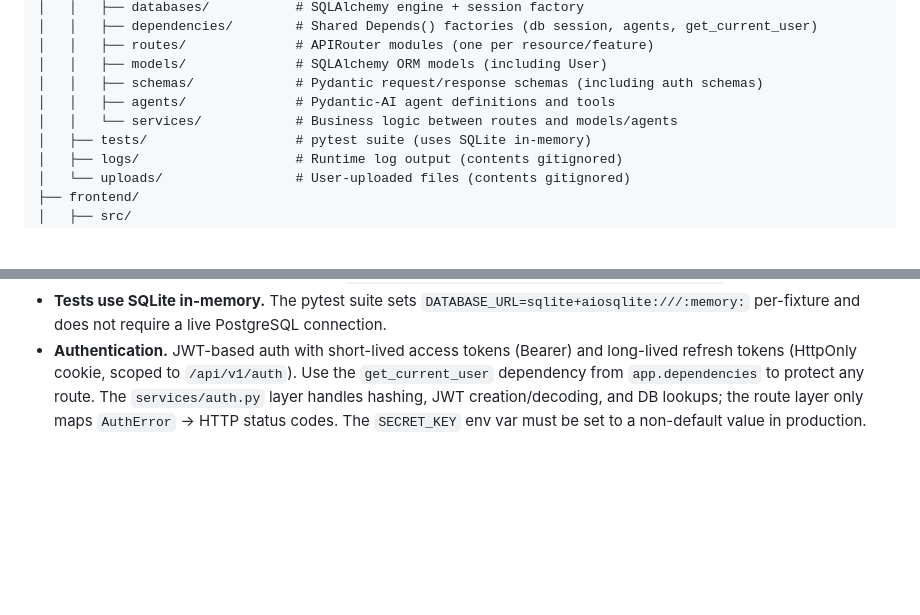
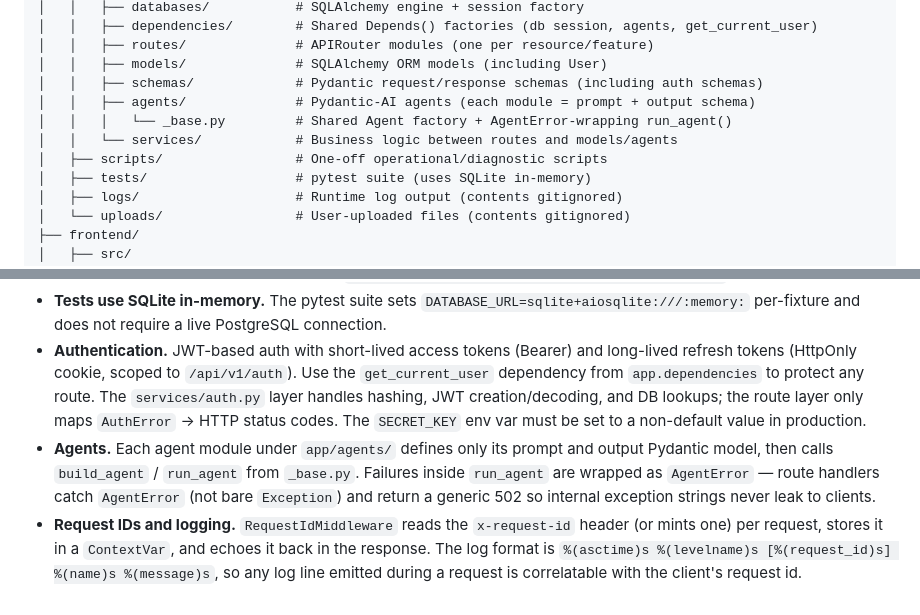
Before and after one commit to tascoma/personal-finance-agent, a Markdown page: CLAUDE.md, 2 parts joined by grey strips. Rendered like a GitHub page; blank space fills up the shorter version.

```diff
--- a/CLAUDE.md
+++ b/CLAUDE.md
@@ -60,8 +60,10 @@ personal-finance-agent/
 │   │   ├── routes/              # APIRouter modules (one per resource/feature)
 │   │   ├── models/              # SQLAlchemy ORM models (including User)
 │   │   ├── schemas/             # Pydantic request/response schemas (including auth schemas)
-│   │   ├── agents/              # Pydantic-AI agent definitions and tools
+│   │   ├── agents/              # Pydantic-AI agents (each module = prompt + output schema)
+│   │   │   └── _base.py         # Shared Agent factory + AgentError-wrapping run_agent()
 │   │   └── services/            # Business logic between routes and models/agents
+│   ├── scripts/                 # One-off operational/diagnostic scripts
 │   ├── tests/                   # pytest suite (uses SQLite in-memory)
 │   ├── logs/                    # Runtime log output (contents gitignored)
 │   └── uploads/                 # User-uploaded files (contents gitignored)
@@ -112,3 +114,5 @@ Backend: `http://127.0.0.1:8000` · Frontend dev server: `http://localhost:5173`
 - **Schema migrations via Alembic.** Run `alembic upgrade head` from `backend/` before starting the app against a new database. Generate new migrations with `alembic revision --autogenerate -m "description"` after changing models.
 - **Tests use SQLite in-memory.** The pytest suite sets `DATABASE_URL=sqlite+aiosqlite:///:memory:` per-fixture and does not require a live PostgreSQL connection.
 - **Authentication.** JWT-based auth with short-lived access tokens (Bearer) and long-lived refresh tokens (HttpOnly cookie, scoped to `/api/v1/auth`). Use the `get_current_user` dependency from `app.dependencies` to protect any route. The `services/auth.py` layer handles hashing, JWT creation/decoding, and DB lookups; the route layer only maps `AuthError` → HTTP status codes. The `SECRET_KEY` env var must be set to a non-default value in production.
+- **Agents.** Each agent module under `app/agents/` defines only its prompt and output Pydantic model, then calls `build_agent` / `run_agent` from `_base.py`. Failures inside `run_agent` are wrapped as `AgentError` — route handlers catch `AgentError` (not bare `Exception`) and return a generic 502 so internal exception strings never leak to clients.
+- **Request IDs and logging.** `RequestIdMiddleware` reads the `x-request-id` header (or mints one) per request, stores it in a `ContextVar`, and echoes it back in the response. The log format is `%(asctime)s %(levelname)s [%(request_id)s] %(name)s %(message)s`, so any log line emitted during a request is correlatable with the client's request id.
```
Also changed, not shown: README.md (+6 -3 lines).
